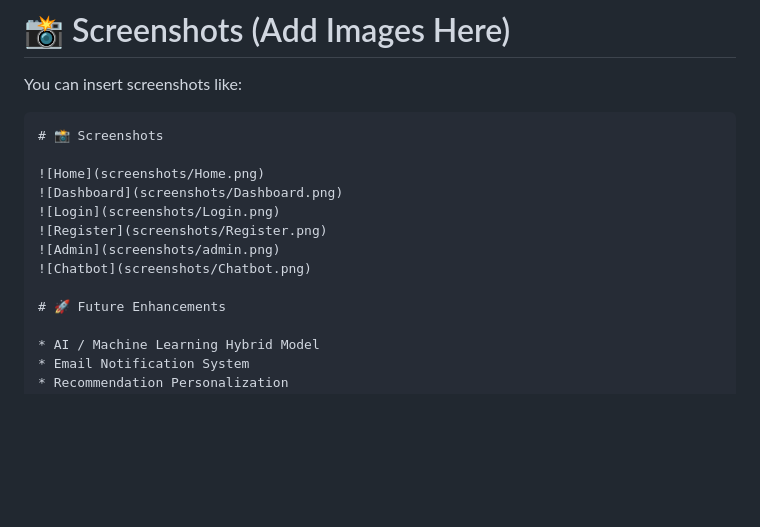
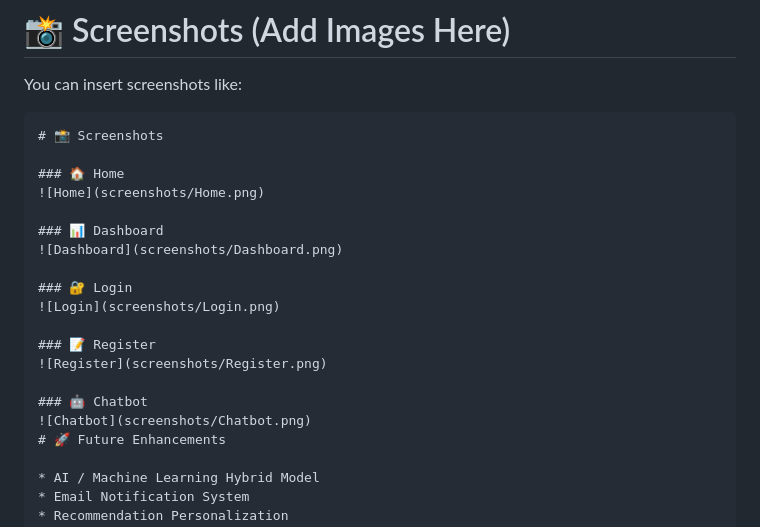
Before and after one commit to Prabhanshiyadav/rule-based-recommendation-system, a Markdown page: README.md, the part around the change. Rendered like a GitHub page; blank space fills up the shorter version.

````diff
--- a/README.md
+++ b/README.md
@@ -316,13 +316,20 @@ You can insert screenshots like:
 ```
 # 📸 Screenshots
 
+### 🏠 Home
 ![Home](screenshots/Home.png)
+
+### 📊 Dashboard
 ![Dashboard](screenshots/Dashboard.png)
+
+### 🔐 Login
 ![Login](screenshots/Login.png)
+
+### 📝 Register
 ![Register](screenshots/Register.png)
-![Admin](screenshots/admin.png)
+
+### 🤖 Chatbot
 ![Chatbot](screenshots/Chatbot.png)
-
 # 🚀 Future Enhancements
 
 * AI / Machine Learning Hybrid Model
````
